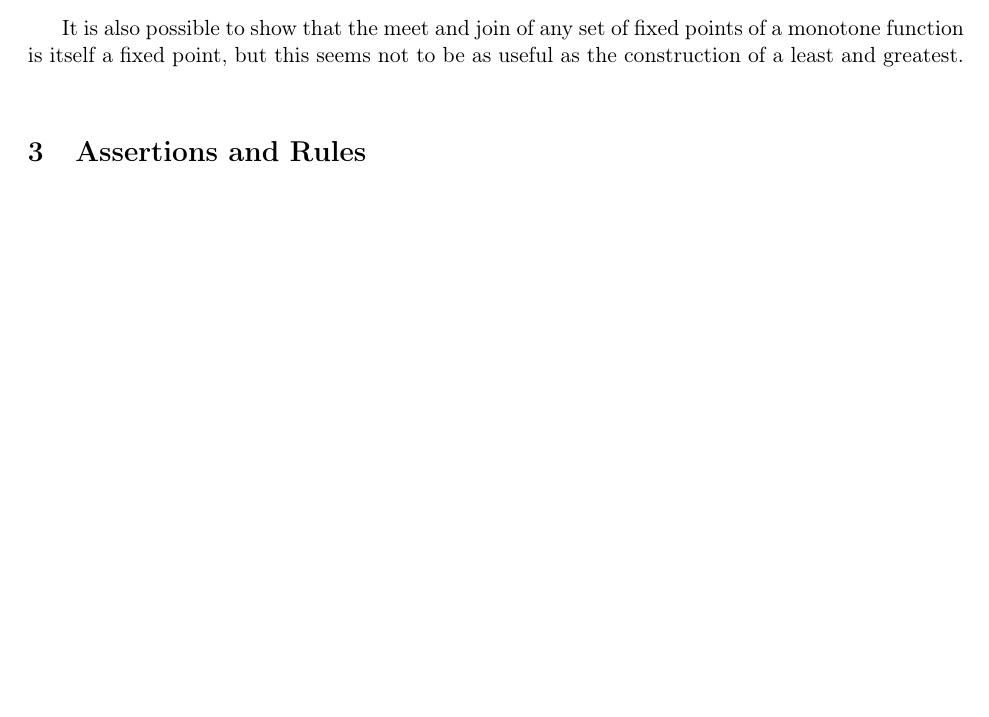
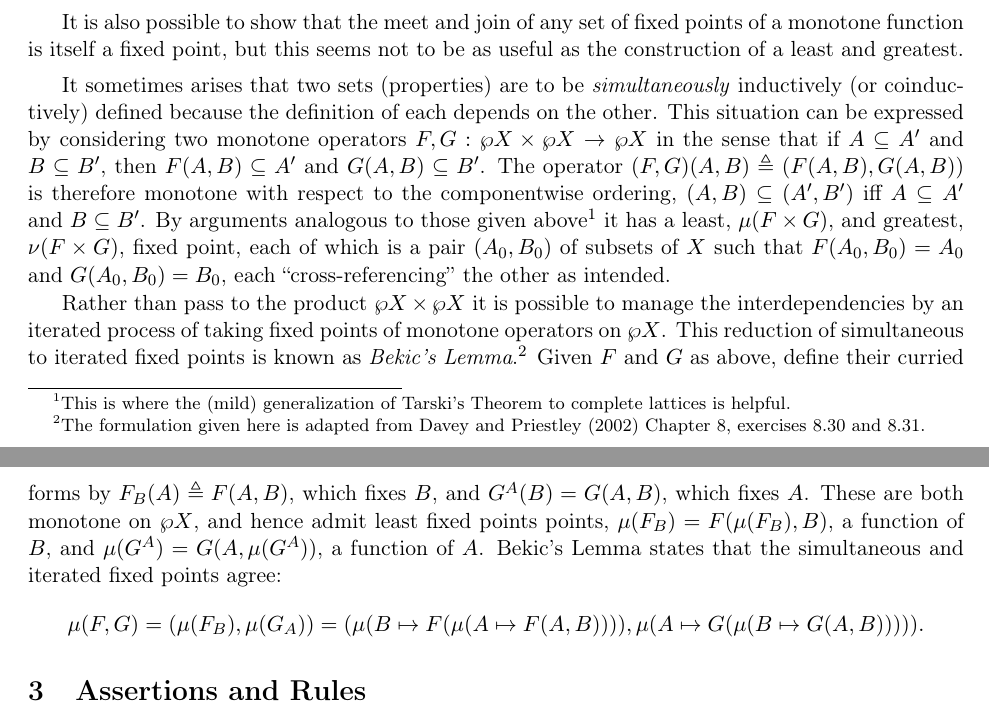
Before and after one commit to CHTT-s18/lecture-notes, a LaTeX document (tarski.tex): part of page 2 of 4 before the commit and two parts of pages 2 and 3 of 4 after it, the two joined at a grey line, cut so that both start at the same text, the shorter picture padded with empty space. Compiled offline with pdfLaTeX; a LaTeX package or settings file that is missing is left out.

Commit message:
*** empty log message ***

```diff
--- a/tarski.tex
+++ b/tarski.tex
@@ -27,6 +27,8 @@
 
 \newcommand{\IsEven}[1]{{#1}\,\mathsf{even}}
 \newcommand{\IsOdd}[1]{{#1}\,\mathsf{odd}}
+
+\newcommand{\eqdef}{\mathrel{\triangleq}}
 
 \allowdisplaybreaks[1]       %mildly permissible to break up displayed equations
 
@@ -132,18 +134,31 @@ It is also possible to show that the meet and join of any set of fixed points of
 monotone function is itself a fixed point, but this seems not to be as useful as the
 construction of a least and greatest.
 
-% \smallskip
+\smallskip
 
-% It often arises that two sets (properties) are to be inductively (or coinductively)
-% defined \emph{simultaneously}, because each depends on the other.  Let $F$ be a monotone
-% operator on $\wp{X}\times \wp{X}$ ordered componentwise by inclusion so that meets and joins are
-% also given componentwise.  By arguments analogous to those given above, such an $F$ has a
-% least and a greatest fixed point, $\mu(F)$ and $\nu(F)$, respectively.  Bekic's Lemma reduces
-% this simultaneous inductive to a parameterized, iterated inductive definition.
-% \begin{lemma}[Bekic]
-%   For $F$ a monotone operator on $\wp{X}\times\wp{X}$, the least fixed point $\mu(F)$, given by the
-%   meet of all pre-fixed points of $F$, is equal to the iterated fixed points
-% \end{lemma}
+It sometimes arises that two sets (properties) are to be \emph{simultaneously} inductively
+(or coinductively) defined because the definition of each depends on the other.  This
+situation can be expressed by considering two monotone operators
+$F, G : \wp{X}\times\wp{X}\to\wp{X}$ in the sense that if $A\subseteq A'$ and
+$B\subseteq B'$, then $F(A,B)\subseteq A'$ and $G(A,B)\subseteq B'$.  The operator
+$(F,G)(A,B)\eqdef (F(A,B),G(A,B))$ is therefore monotone with respect to the componentwise
+ordering, $(A,B)\subseteq (A',B')$ iff $A\subseteq A'$ and $B\subseteq B'$.  By arguments analogous to those given
+above\footnote{This is where the (mild) generalization of Tarski's Theorem to complete
+  lattices is helpful.} it has a least, $\mu(F\times G)$, and greatest, $\nu(F\times G)$, fixed point,
+each of which is a pair $(A_{0},B_{0})$ of subsets of $X$ such that $F(A_{0},B_{0})=A_{0}$
+and $G(A_{0},B_{0})=B_{0}$, each ``cross-referencing'' the other as intended.
+
+Rather than pass to the product $\wp{X}\times\wp{X}$ it is possible to manage the interdependencies
+by an iterated process of taking fixed points of monotone operators on $\wp{X}$.  This
+reduction of simultaneous to iterated fixed points is known as \emph{Bekic's
+  Lemma}.\footnote{The formulation given here is adapted from~\citet{davey-priestley}
+  Chapter 8, exercises 8.30 and 8.31.}  Given $F$ and $G$ as above, define their curried
+forms by $F_{B}(A)\eqdef{} F(A,B)$, which fixes $B$, and $G^{A}(B)=G(A,B)$, which fixes
+$A$.  These are both monotone on $\wp{X}$, and hence admit least fixed points points,
+$\mu(F_{B})=F(\mu(F_{B}),B)$, a function of $B$, and $\mu(G^{A})=G(A,\mu(G^{A}))$, a function of
+$A$.  Bekic's Lemma states that the simultaneous and iterated fixed points agree:
+$$\mu(F,G) = (\mu(F_{B}),\mu(G_{A}))=(\mu(B\mapsto F(\mu(A\mapsto F(A,B)))),\mu(A\mapsto G(\mu(B\mapsto G(A,B))))).$$
+
 
 \section{Assertions and Rules}
 
```
